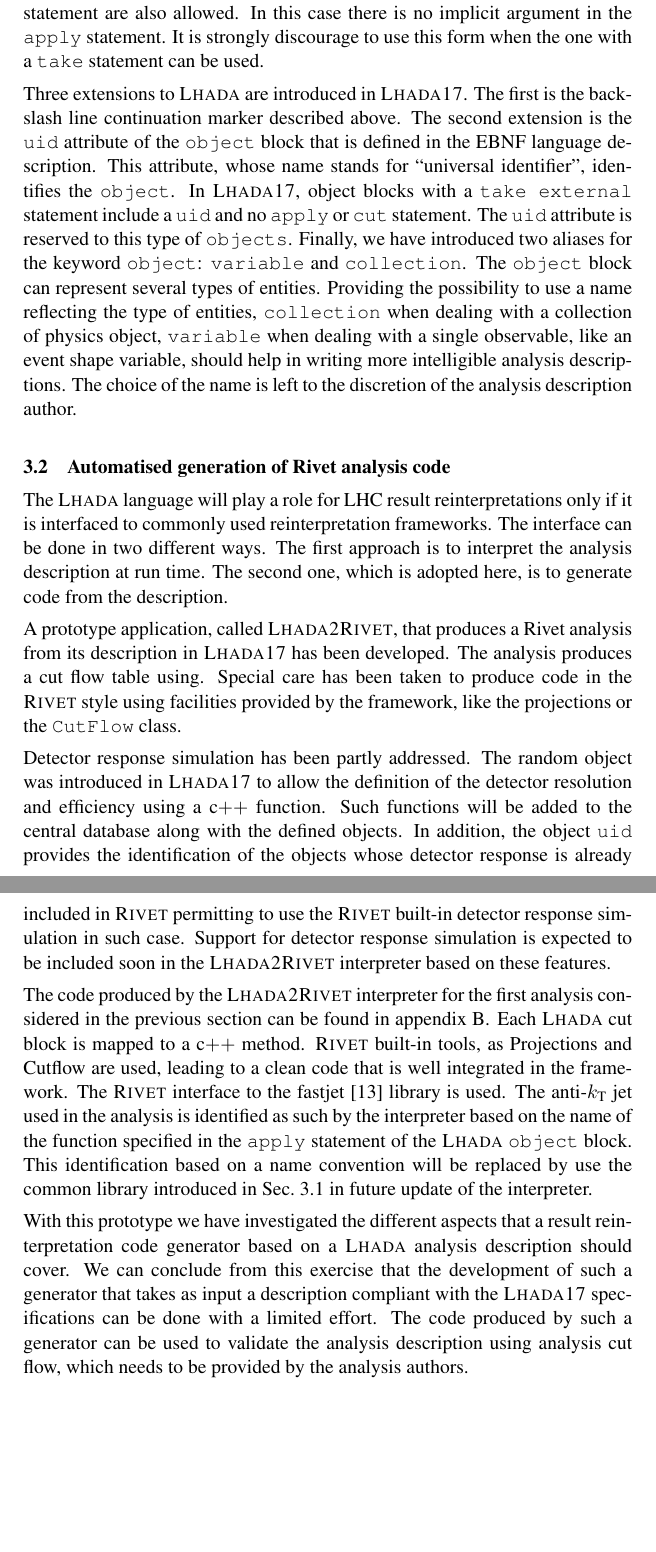
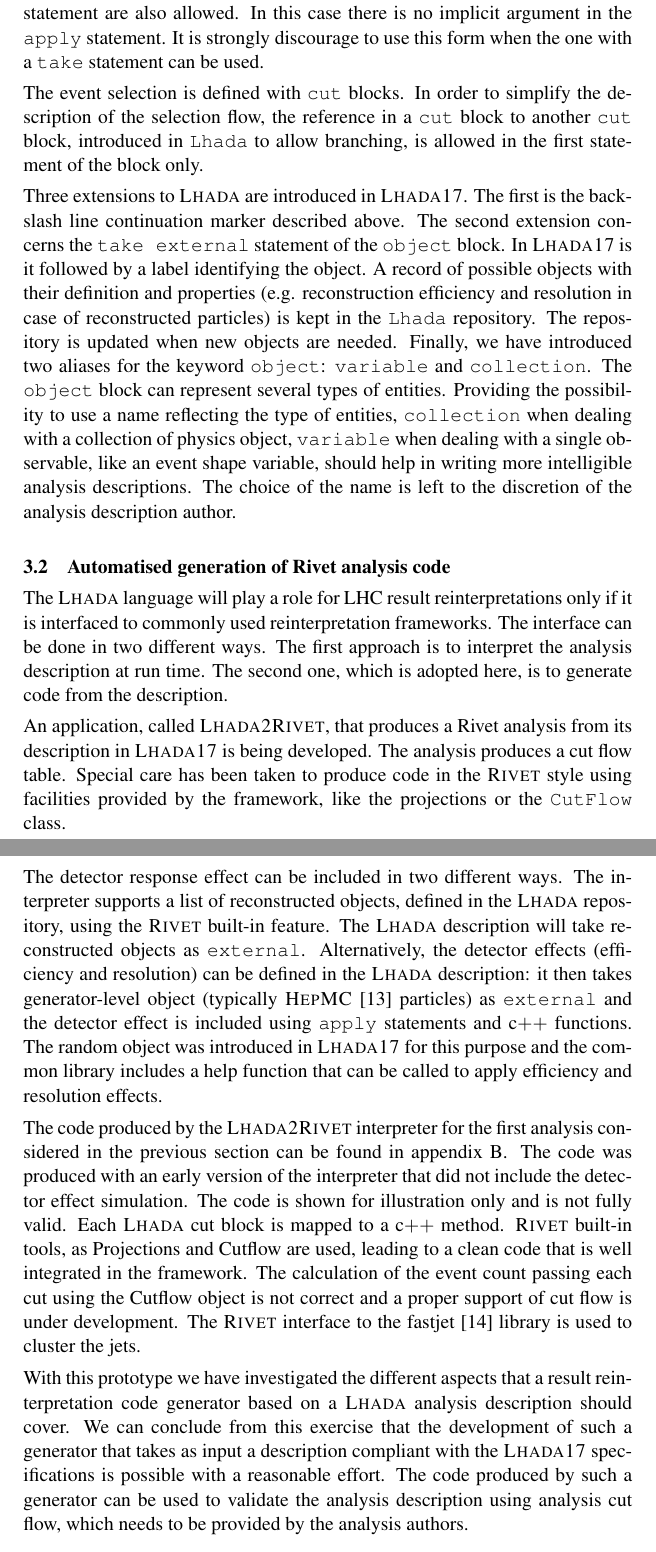
Before and after one commit to perrozzi/les_houches17, a LaTeX document (tex_lhada/houches2017_lhada.tex): two parts of pages 5 and 6 of 8, joined at a grey line, cut so that both start at the same text, the shorter picture padded with empty space. Compiled offline with pdfLaTeX.

Commit message:
Few corrections in lhada2rivet section of the LHADA contribution

```diff
--- a/tex_lhada/houches2017_lhada.tex
+++ b/tex_lhada/houches2017_lhada.tex
@@ -117,19 +117,21 @@ The {\sc Lhada} language does not explicitly specify how the arguments listed in
 
 An {\tt object} block defines an entity, typically a collection of particles, starting from the input defined by the {\tt take} statement that is transformed by a sequence of {\tt apply}, {\tt select}, and {\tt reject}  statements. The {\tt apply} statement specifies a function that transforms the entity. In {\sc Lhada17}, the function must take as first argument the entity to transform. This argument is specified in the function definition, but not on the {\tt apply} statement, where it is implicit. Collections are filtered with {\tt select} and {\tt reject} statements. A condition to respectively keep or reject a collection element is provided in the form of a boolean expression. In addition to arithmetic and boolean operations, the expression can contain calls to functions. In the examples given in Ref.~\cite{Brooijmans:2016vro}, the functions take the collection element as an implicit argument, but this might not always be the case. In {\sc Lhada17} the following rule applies: if the number of passed arguments is less by one with respect to the expected one, then the collection element to filter is assumed to be implicitly passed as first argument. A mismatch between the expected argument type and the collection element type is considered as ill-formed. While the {\tt apply} statement is valid for an entity which is a single object (e.g. missing transverse momentum), the {\tt select} and {\tt reject} statements are restricted to collections. Blocks without a {\tt take} statement are also allowed. In this case there is no implicit argument in the {\tt apply} statement. It is strongly discourage to use this form when the one with a {\tt take} statement can be used.
 
-Three extensions to {\sc Lhada} are introduced in {\sc Lhada17}. The first is the backslash line continuation marker described above. The second extension is the {\tt uid} attribute of the {\tt object} block that is defined in the EBNF language description. This attribute, whose name stands for ``universal identifier'', identifies the {\tt object}. In {\sc Lhada17}, object blocks with a {\tt take external} statement include a {\tt uid} and no {\tt apply} or {\tt cut} statement. The {\tt uid} attribute is reserved to this type of {\tt objects}. Finally, we have introduced two aliases for the keyword {\tt object}: {\tt variable} and {\tt collection}. The {\tt object} block can represent several types of entities. Providing the possibility to use a name reflecting the type of entities, {\tt collection} when dealing with a collection of physics object, {\tt variable} when dealing with a single observable, like an event shape variable, should help in writing more intelligible analysis descriptions. The choice of the name is left to the discretion of the analysis description author.
+The event selection is defined with {\tt cut} blocks. In order to simplify the description of the selection flow, the reference in a {\tt cut} block to another {\tt cut} block, introduced in {\tt Lhada} to allow branching, is allowed in the first statement of the block only.
+
+Three extensions to {\sc Lhada} are introduced in {\sc Lhada17}. The first is the backslash line continuation marker described above. The second extension concerns the {\tt take external} statement of the {\tt object} block. In {\sc Lhada17} is it followed by a label identifying the object. A record of possible objects with their definition and properties (e.g. reconstruction efficiency and resolution in case of reconstructed particles) is kept in the {\tt Lhada} repository. The repository is updated when new objects are needed. Finally, we have introduced two aliases for the keyword {\tt object}: {\tt variable} and {\tt collection}. The {\tt object} block can represent several types of entities. Providing the possibility to use a name reflecting the type of entities, {\tt collection} when dealing with a collection of physics object, {\tt variable} when dealing with a single observable, like an event shape variable, should help in writing more intelligible analysis descriptions. The choice of the name is left to the discretion of the analysis description author.
 
 \subsection{Automatised generation of Rivet analysis code}
 
 The {\sc Lhada} language will play a role for LHC result reinterpretations only if it is interfaced to commonly used reinterpretation frameworks. The interface can be done in two different ways. The first approach is to interpret the analysis description at run time. The second one, which is adopted here, is to generate code from the description.
 
-A prototype application, called {\sc Lhada2Rivet}, that produces a Rivet analysis from its description in {\sc Lhada17} has been developed. The analysis produces a cut flow table using. Special care has been taken to produce code in the {\sc Rivet} style using facilities provided by the framework, like the projections or the {\tt CutFlow} class.
+An application, called {\sc Lhada2Rivet}, that produces a Rivet analysis from its description in {\sc Lhada17} is being developed. The analysis produces a cut flow table. Special care has been taken to produce code in the {\sc Rivet} style using facilities provided by the framework, like the projections or the {\tt CutFlow} class.
 
-Detector response simulation has been partly addressed. The random object was introduced in {\sc Lhada17} to allow the definition of  the detector resolution and efficiency using a c$++$ function.  Such functions will be added to the central database along with the defined objects. In addition, the object {\tt uid} provides the identification of the objects whose detector response is already included in {\sc Rivet} permitting to use the {\sc Rivet} built-in detector response simulation in such case. Support for detector response simulation is expected to be included soon in the {\sc Lhada2Rivet} interpreter based on these features.
+The detector response effect can be included in two different ways. The interpreter supports a list of reconstructed objects, defined in the {\sc Lhada} repository, using the {\sc Rivet} built-in feature. The {\sc Lhada} description will take reconstructed objects as {\tt external}. Alternatively, the detector effects (efficiency and resolution) can be defined in the {\sc Lhada} description: it then takes generator-level object (typically {\sc HepMC}~\cite{Dobbs:2001ck} particles) as {\tt external} and the detector effect is included using {\tt apply} statements and c$++$ functions. The random object was introduced in {\sc Lhada17} for this purpose and the common library includes a help function that can be called to apply efficiency and resolution effects.
 
-The code produced by the {\sc Lhada2Rivet} interpreter for the first analysis considered in the previous section can be found in appendix~\ref{app:code}. Each {\sc Lhada} cut block is mapped to a c$++$ method. {\sc Rivet} built-in tools, as Projections and Cutflow are used, leading to a clean code that is well integrated in the framework. The {\sc Rivet} interface to the fastjet~\cite{Cacciari:2011ma} library is used. The anti-$k_{\text{T}}$ jet used in the analysis is identified as such by the interpreter based on the name of the function specified in the {\tt apply} statement of the {\sc Lhada} {\tt object} block. This identification based on a name convention will be replaced by use the common library introduced in Sec.~\ref{sec:desc} in future update of the interpreter.
+The code produced by the {\sc Lhada2Rivet} interpreter for the first analysis considered in the previous section can be found in appendix~\ref{app:code}. The code was produced with an early version of the interpreter that did not include the detector effect simulation. The code is shown for illustration only and is not fully valid. Each {\sc Lhada} cut block is mapped to a c$++$ method. {\sc Rivet} built-in tools, as Projections and Cutflow are used, leading to a clean code that is well integrated in the framework. The calculation of the event count passing each cut using the Cutflow object is not correct and a proper support of cut flow is under development.  The {\sc Rivet} interface to the fastjet~\cite{Cacciari:2011ma} library is used to cluster the jets.
 
-With this prototype we have investigated the different aspects that a result reinterpretation code generator based on a {\sc Lhada} analysis description should cover. We can conclude from this exercise that the development of such a generator that takes as input a description compliant with the {\sc Lhada17} specifications can be done with a limited effort. The code produced by such a generator can be used to validate the analysis description using analysis cut flow, which needs to be provided by the analysis authors.
+With this prototype we have investigated the different aspects that a result reinterpretation code generator based on a {\sc Lhada} analysis description should cover. We can conclude from this exercise that the development of such a generator that takes as input a description compliant with the {\sc Lhada17} specifications is possible with a reasonable effort. The code produced by such a generator can be used to validate the analysis description using analysis cut flow, which needs to be provided by the analysis authors.
 
 
 \section{The {\sc Lhada2TNM} interpreter}
```
Also changed, not shown: tex_lhada/houches2017_lhada.pdf, tex_lhada/houches2017_lhada.tex (6 more changed lines), 2 other files.
